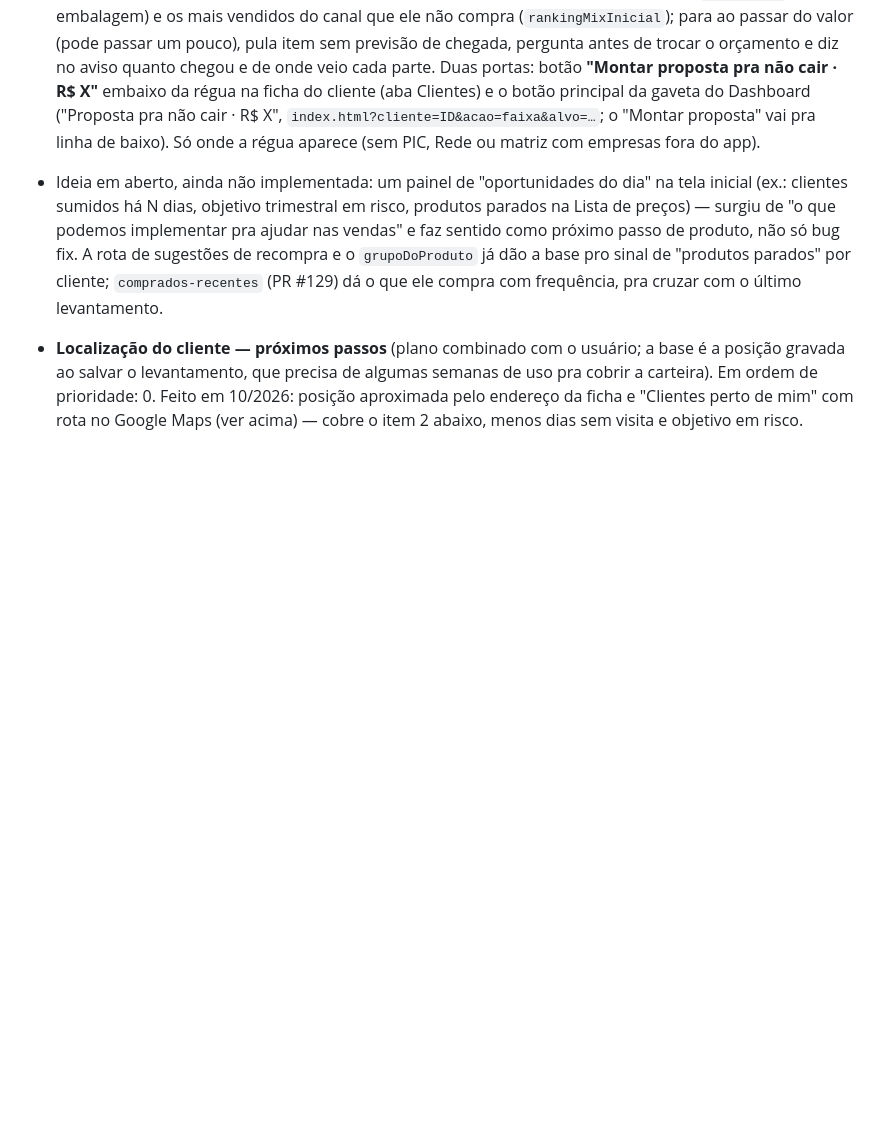
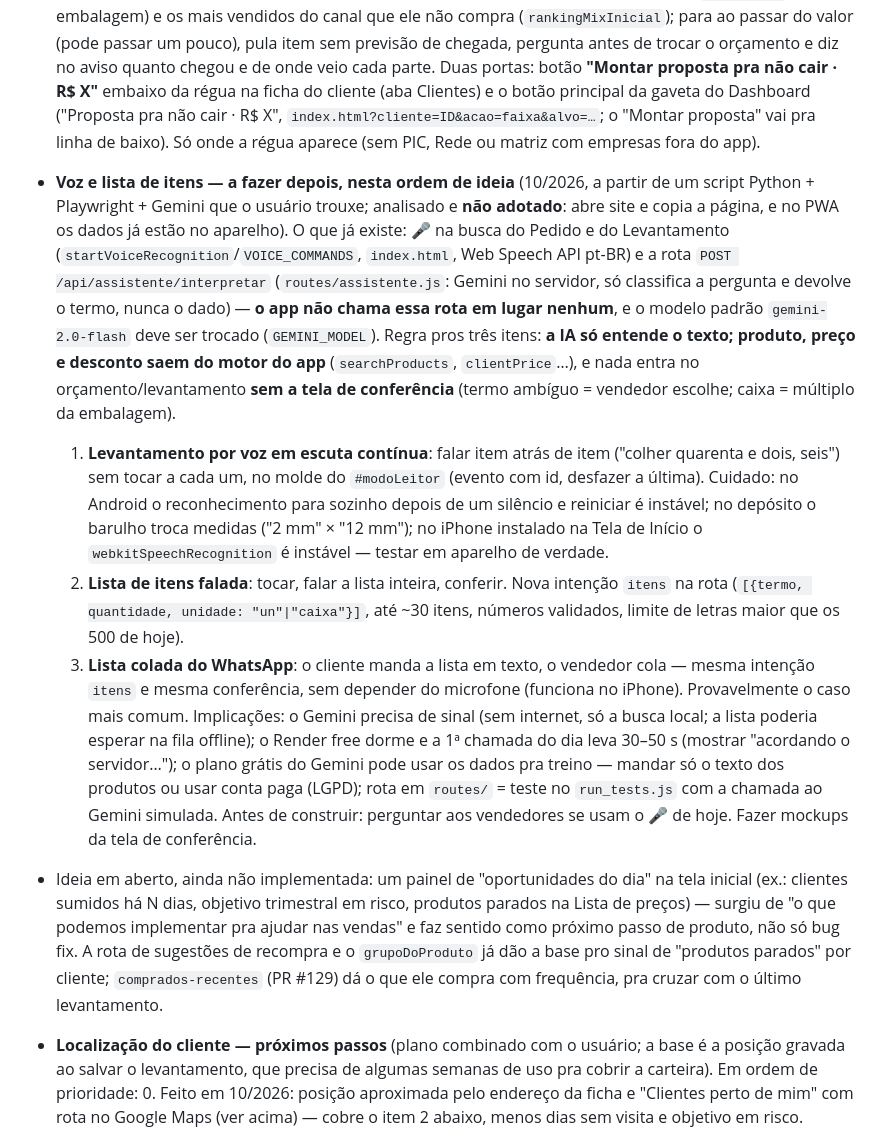
Before and after one commit to russomichelrusso-debug/appdb, a Markdown page: CLAUDE.md, the part around the change. GitHub-like rendering; blank space fills up the shorter version.

Commit message:
CLAUDE.md: anota voz no levantamento, lista falada e lista colada do WhatsApp pra depois
Co-Authored-By: Claude Opus 5.5 <noreply@anthropic.com>
Claude-Session: https://claude.ai/code/session_01HxfiSNBptYoidbH1AyDrUW

```diff
--- a/CLAUDE.md
+++ b/CLAUDE.md
@@ -1528,6 +1528,26 @@ Supabase, sem PR — não é mudança de código.
      onde veio cada parte. Duas portas: botão **"Montar proposta pra não cair · R$ X"** embaixo da régua na ficha do cliente (aba
      Clientes) e o botão principal da gaveta do Dashboard ("Proposta pra não cair · R$ X", `index.html?cliente=ID&acao=faixa&alvo=…`;
      o "Montar proposta" vai pra linha de baixo). Só onde a régua aparece (sem PIC, Rede ou matriz com empresas fora do app).
+- **Voz e lista de itens — a fazer depois, nesta ordem de ideia** (10/2026, a partir de um script Python + Playwright + Gemini
+  que o usuário trouxe; analisado e **não adotado**: abre site e copia a página, e no PWA os dados já estão no aparelho). O que
+  já existe: 🎤 na busca do Pedido e do Levantamento (`startVoiceRecognition`/`VOICE_COMMANDS`, `index.html`, Web Speech API
+  pt-BR) e a rota `POST /api/assistente/interpretar` (`routes/assistente.js`: Gemini no servidor, só classifica a pergunta e
+  devolve o termo, nunca o dado) — **o app não chama essa rota em lugar nenhum**, e o modelo padrão `gemini-2.0-flash` deve ser
+  trocado (`GEMINI_MODEL`). Regra pros três itens: **a IA só entende o texto; produto, preço e desconto saem do motor do app**
+  (`searchProducts`, `clientPrice`…), e nada entra no orçamento/levantamento **sem a tela de conferência** (termo ambíguo =
+  vendedor escolhe; caixa = múltiplo da embalagem).
+  1. **Levantamento por voz em escuta contínua**: falar item atrás de item ("colher quarenta e dois, seis") sem tocar a cada um,
+     no molde do `#modoLeitor` (evento com id, desfazer a última). Cuidado: no Android o reconhecimento para sozinho depois de um
+     silêncio e reiniciar é instável; no depósito o barulho troca medidas ("2 mm" × "12 mm"); no iPhone instalado na Tela de
+     Início o `webkitSpeechRecognition` é instável — testar em aparelho de verdade.
+  2. **Lista de itens falada**: tocar, falar a lista inteira, conferir. Nova intenção `itens` na rota
+     (`[{termo, quantidade, unidade: "un"|"caixa"}]`, até ~30 itens, números validados, limite de letras maior que os 500 de hoje).
+  3. **Lista colada do WhatsApp**: o cliente manda a lista em texto, o vendedor cola — mesma intenção `itens` e mesma conferência,
+     sem depender do microfone (funciona no iPhone). Provavelmente o caso mais comum.
+  Implicações: o Gemini precisa de sinal (sem internet, só a busca local; a lista poderia esperar na fila offline); o Render free
+  dorme e a 1ª chamada do dia leva 30–50 s (mostrar "acordando o servidor…"); o plano grátis do Gemini pode usar os dados pra
+  treino — mandar só o texto dos produtos ou usar conta paga (LGPD); rota em `routes/` = teste no `run_tests.js` com a chamada
+  ao Gemini simulada. Antes de construir: perguntar aos vendedores se usam o 🎤 de hoje. Fazer mockups da tela de conferência.
 - Ideia em aberto, ainda não implementada: um painel de "oportunidades do dia" na tela inicial
   (ex.: clientes sumidos há N dias, objetivo trimestral em risco, produtos parados na Lista de
   preços) — surgiu de "o que podemos implementar pra ajudar nas vendas" e faz sentido como
```
